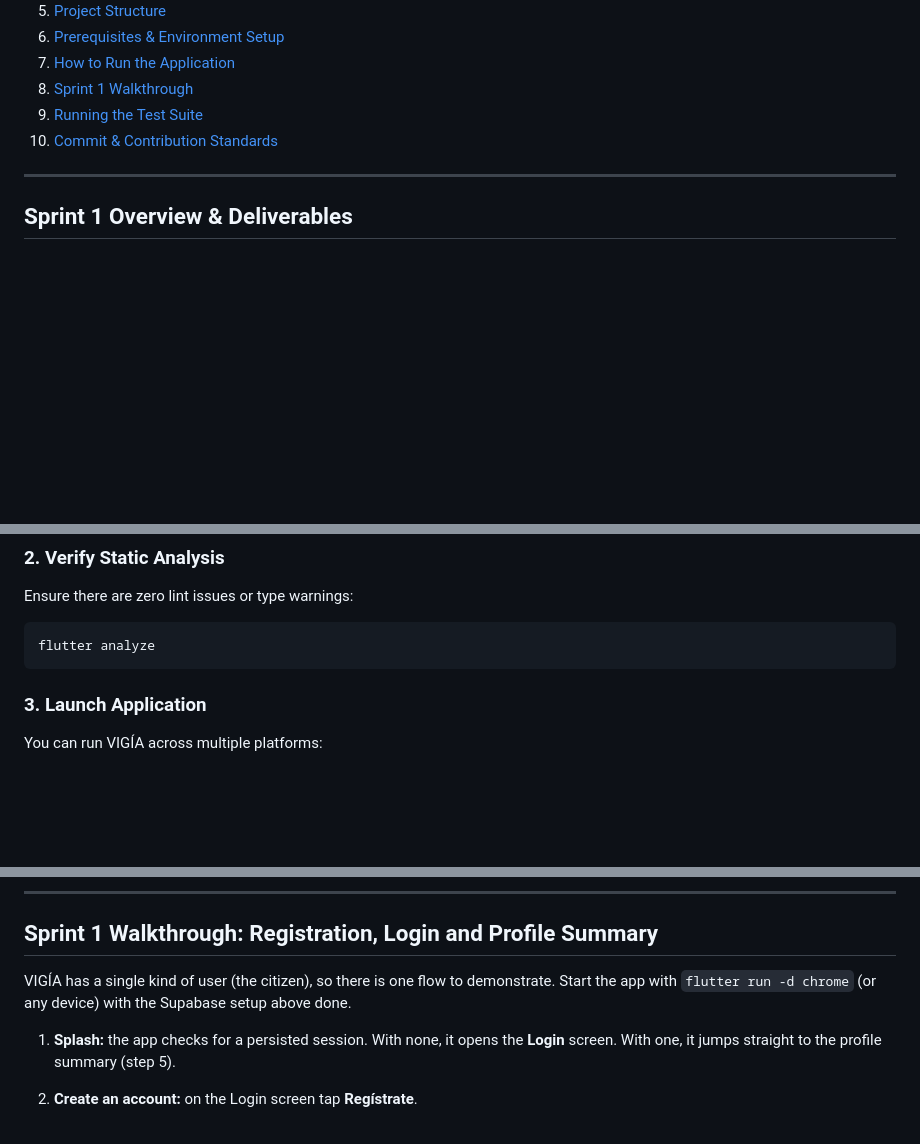
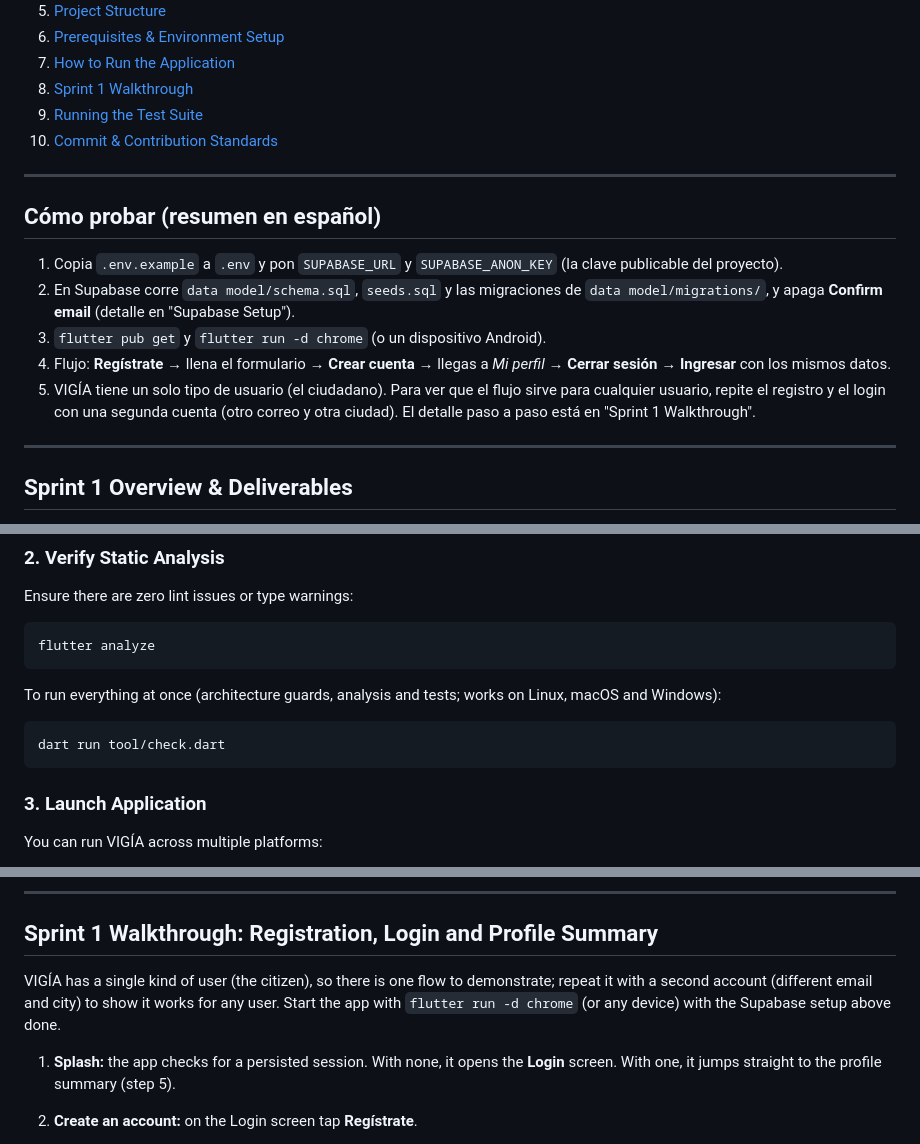
Before and after one commit to Juanda2005123/CivicApp, a Markdown page: README.md, 3 parts joined by grey strips. Drawn GitHub-style; blank space fills up the shorter version.

Commit message:
docs(readme): add Spanish quick start and drop the hardcoded test count

````diff
--- a/README.md
+++ b/README.md
@@ -23,6 +23,16 @@
 8. [Sprint 1 Walkthrough](#sprint-1-walkthrough-registration-login-and-profile-summary)
 9. [Running the Test Suite](#running-the-test-suite)
 10. [Commit & Contribution Standards](#commit--contribution-standards)
+
+---
+
+## Cómo probar (resumen en español)
+
+1. Copia `.env.example` a `.env` y pon `SUPABASE_URL` y `SUPABASE_ANON_KEY` (la clave publicable del proyecto).
+2. En Supabase corre `data model/schema.sql`, `seeds.sql` y las migraciones de `data model/migrations/`, y apaga **Confirm email** (detalle en "Supabase Setup").
+3. `flutter pub get` y `flutter run -d chrome` (o un dispositivo Android).
+4. Flujo: **Regístrate** → llena el formulario → **Crear cuenta** → llegas a *Mi perfil* → **Cerrar sesión** → **Ingresar** con los mismos datos.
+5. VIGÍA tiene un solo tipo de usuario (el ciudadano). Para ver que el flujo sirve para cualquier usuario, repite el registro y el login con una segunda cuenta (otro correo y otra ciudad). El detalle paso a paso está en "Sprint 1 Walkthrough".
 
 ---
 
@@ -206,6 +216,10 @@ Ensure there are zero lint issues or type warnings:
 ```powershell
 flutter analyze
 ```
+To run everything at once (architecture guards, analysis and tests; works on Linux, macOS and Windows):
+```powershell
+dart run tool/check.dart
+```
 
 ### 3. Launch Application
 You can run VIGÍA across multiple platforms:
@@ -227,7 +241,7 @@ You can run VIGÍA across multiple platforms:
 
 ## Sprint 1 Walkthrough: Registration, Login and Profile Summary
 
-VIGÍA has a single kind of user (the citizen), so there is one flow to demonstrate. Start the app with `flutter run -d chrome` (or any device) with the Supabase setup above done.
+VIGÍA has a single kind of user (the citizen), so there is one flow to demonstrate; repeat it with a second account (different email and city) to show it works for any user. Start the app with `flutter run -d chrome` (or any device) with the Supabase setup above done.
 
 1. **Splash:** the app checks for a persisted session. With none, it opens the **Login** screen. With one, it jumps straight to the profile summary (step 5).
 2. **Create an account:** on the Login screen tap **Regístrate**.
````
Also changed, not shown: other parts of README.md (+3 -3 lines).
